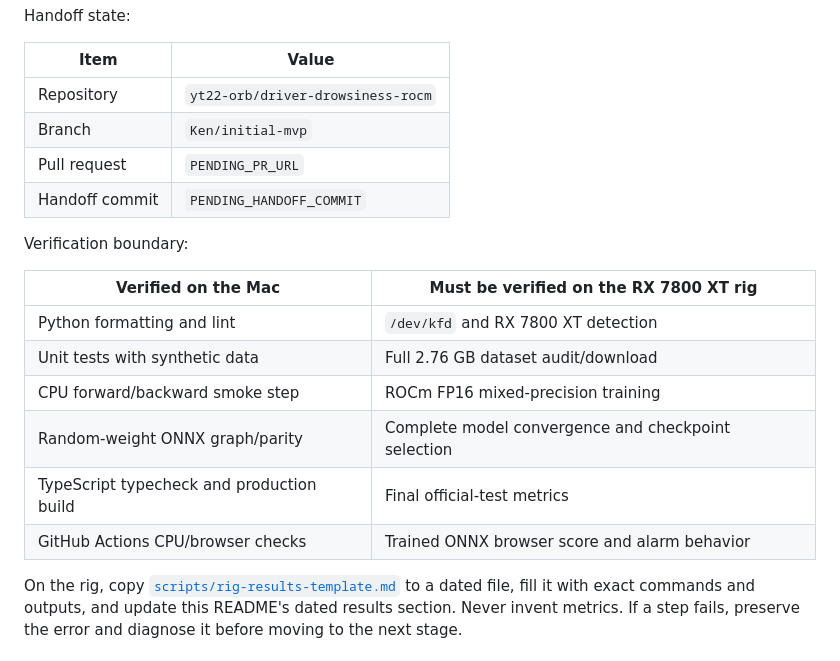
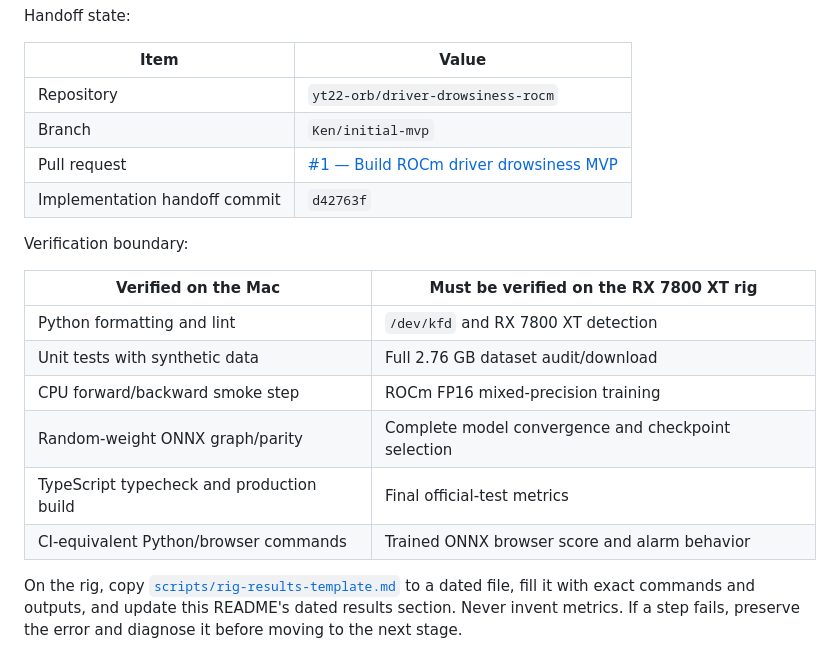
Before and after one commit to yt22-orb/driver-drowsiness-rocm, a Markdown page: README.md, the part around the change. Drawn GitHub-style.

Commit message:
Record PR handoff details

```diff
--- a/README.md
+++ b/README.md
@@ -230,8 +230,8 @@ Handoff state:
 | --- | --- |
 | Repository | `yt22-orb/driver-drowsiness-rocm` |
 | Branch | `Ken/initial-mvp` |
-| Pull request | `PENDING_PR_URL` |
-| Handoff commit | `PENDING_HANDOFF_COMMIT` |
+| Pull request | [#1 — Build ROCm driver drowsiness MVP](https://github.com/yt22-orb/driver-drowsiness-rocm/pull/1) |
+| Implementation handoff commit | `d42763f` |
 
 Verification boundary:
 
@@ -242,7 +242,7 @@ Verification boundary:
 | CPU forward/backward smoke step | ROCm FP16 mixed-precision training |
 | Random-weight ONNX graph/parity | Complete model convergence and checkpoint selection |
 | TypeScript typecheck and production build | Final official-test metrics |
-| GitHub Actions CPU/browser checks | Trained ONNX browser score and alarm behavior |
+| CI-equivalent Python/browser commands | Trained ONNX browser score and alarm behavior |
 
 On the rig, copy [`scripts/rig-results-template.md`](scripts/rig-results-template.md) to a dated file,
 fill it with exact commands and outputs, and update this README's dated results section. Never invent
```
